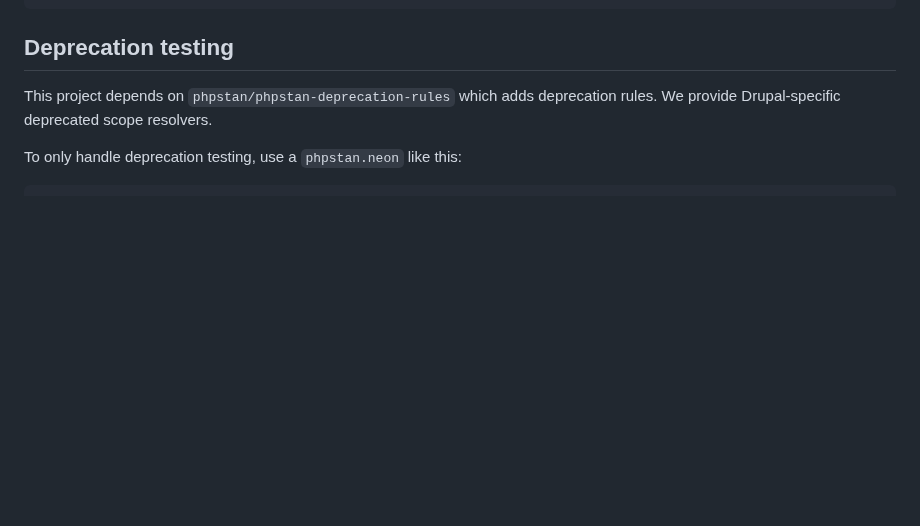
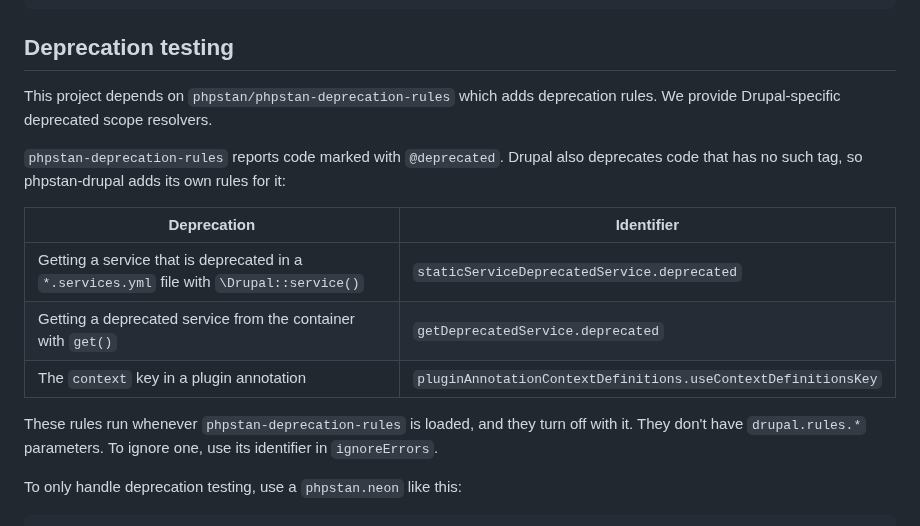
Before and after one commit to mglaman/phpstan-drupal, a Markdown page: README.md, the part around the change. Drawn GitHub-style; blank space fills up the shorter version.

Commit message:
Document the Drupal deprecation rules and how to turn them off
Refs #1080

Co-Authored-By: Claude Opus 5.5 <noreply@anthropic.com>

```diff
--- a/README.md
+++ b/README.md
@@ -59,6 +59,16 @@ parameters:
 
 This project depends on `phpstan/phpstan-deprecation-rules` which adds deprecation rules. We provide Drupal-specific
 deprecated scope resolvers.
+
+`phpstan-deprecation-rules` reports code marked with `@deprecated`. Drupal also deprecates code that has no such tag, so phpstan-drupal adds its own rules for it:
+
+| Deprecation | Identifier |
+| --- | --- |
+| Getting a service that is deprecated in a `*.services.yml` file with `\Drupal::service()` | `staticServiceDeprecatedService.deprecated` |
+| Getting a deprecated service from the container with `get()` | `getDeprecatedService.deprecated` |
+| The `context` key in a plugin annotation | `pluginAnnotationContextDefinitions.useContextDefinitionsKey` |
+
+These rules run whenever `phpstan-deprecation-rules` is loaded, and they turn off with it. They don't have `drupal.rules.*` parameters. To ignore one, use its identifier in `ignoreErrors`.
 
 To only handle deprecation testing, use a `phpstan.neon` like this:
 
```
